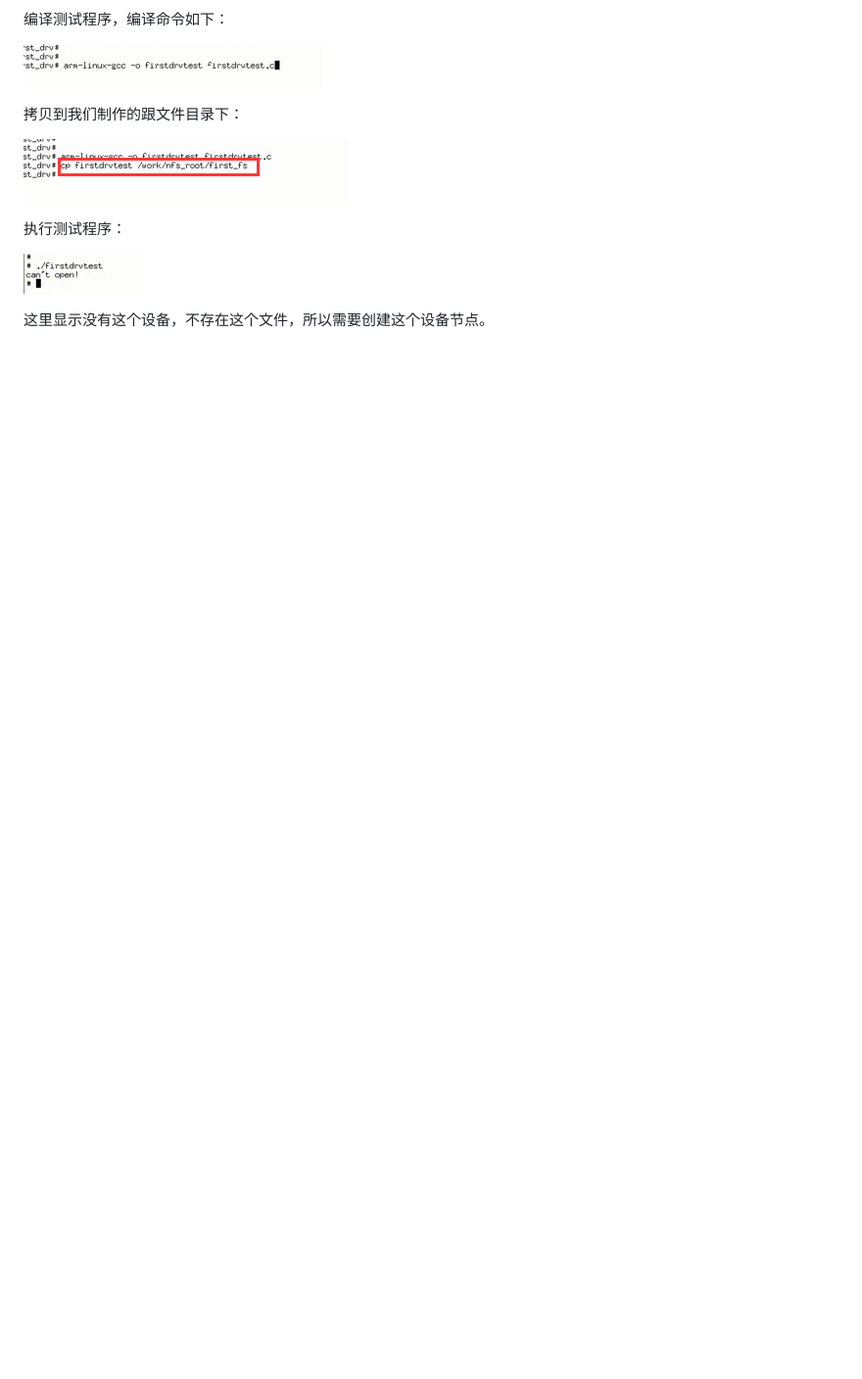
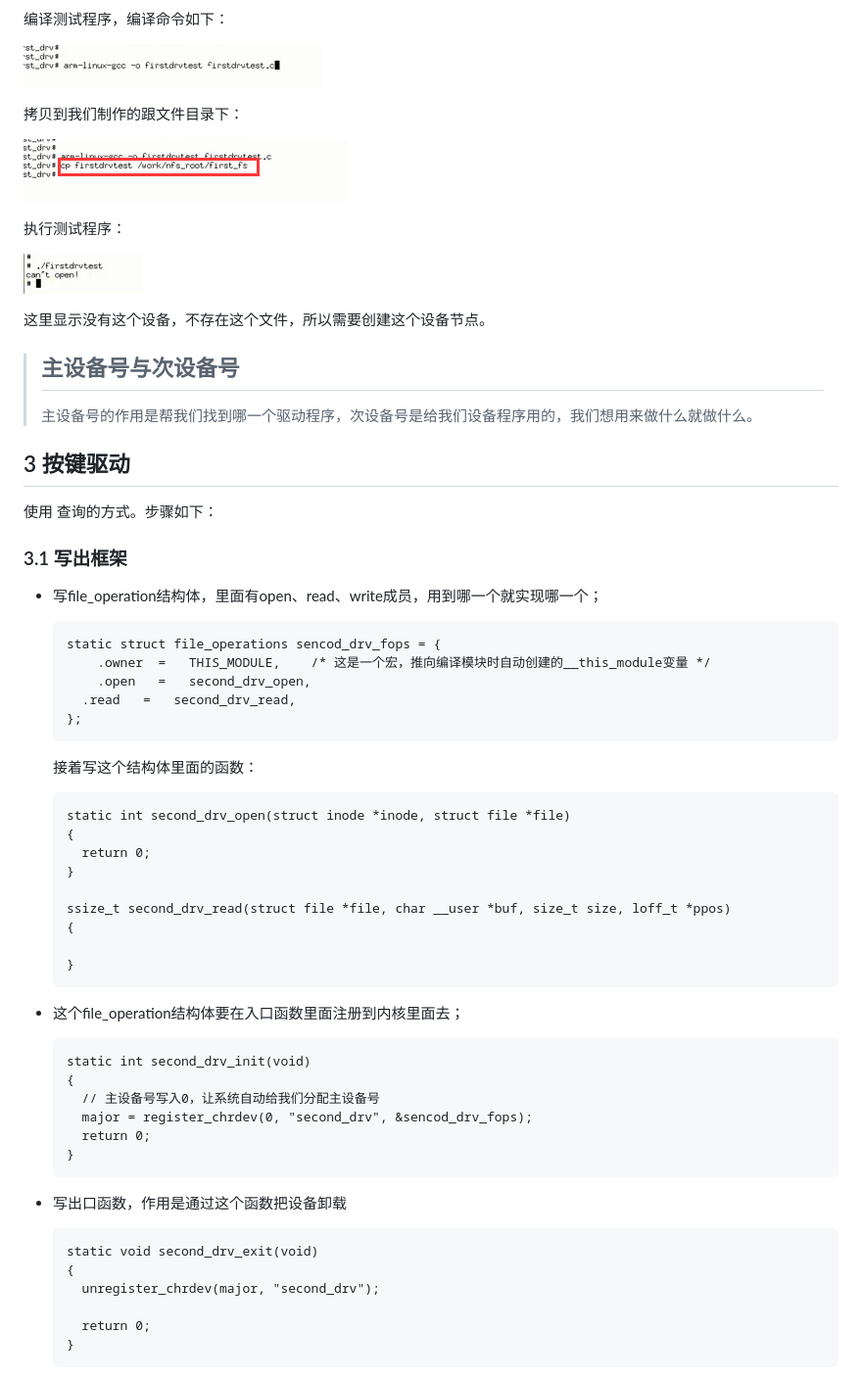
Before and after one commit to zhi-z/EmbeddedLinux, a Markdown page: 字符设备驱动/README.md, the part around the change printed below. Shown: that part at 98% size. Drawn GitHub-style; blank space fills up the shorter version.

````diff
--- a/字符设备驱动/README.md
+++ b/字符设备驱动/README.md
@@ -102,3 +102,60 @@ modules_exit(first_drv_exit);
 ![1557418778675](images/run_test_app.png)
 
 这里显示没有这个设备，不存在这个文件，所以需要创建这个设备节点。
+
+> ## 主设备号与次设备号
+>
+> 主设备号的作用是帮我们找到哪一个驱动程序，次设备号是给我们设备程序用的，我们想用来做什么就做什么。
+
+## 3 按键驱动
+
+使用 查询的方式。步骤如下：
+
+### 3.1 写出框架
+
+- 写file_operation结构体，里面有open、read、write成员，用到哪一个就实现哪一个；
+
+  ```
+  static struct file_operations sencod_drv_fops = {
+      .owner  =   THIS_MODULE,    /* 这是一个宏，推向编译模块时自动创建的__this_module变量 */
+      .open   =   second_drv_open,
+  	.read	=	second_drv_read,
+  };
+  ```
+
+  接着写这个结构体里面的函数：
+
+  ```
+  static int second_drv_open(struct inode *inode, struct file *file)
+  {
+  	return 0;
+  }
+
+  ssize_t second_drv_read(struct file *file, char __user *buf, size_t size, loff_t *ppos)
+  {
+
+  }
+  ```
+
+- 这个file_operation结构体要在入口函数里面注册到内核里面去；
+
+  ```
+  static int second_drv_init(void)
+  {
+  	// 主设备号写入0，让系统自动给我们分配主设备号
+  	major = register_chrdev(0, "second_drv", &sencod_drv_fops);
+  	return 0;
+  }
+  ```
+
+- 写出口函数，作用是通过这个函数把设备卸载
+
+  ```
+  static void second_drv_exit(void)
+  {
+  	unregister_chrdev(major, "second_drv");
+
+  	return 0;
+  }
+  ```
+
````
Also changed, not shown: other parts of 字符设备驱动/README.md (+90 -5 lines), 字符设备驱动/assets/1557502142066.png (added), 字符设备驱动/assets/1557502206933.png (added), 字符设备驱动/images/1557500018272.png (added), 字符设备驱动/images/1557500081621.png (added), 字符设备驱动/images/1557500086907.png (added).
